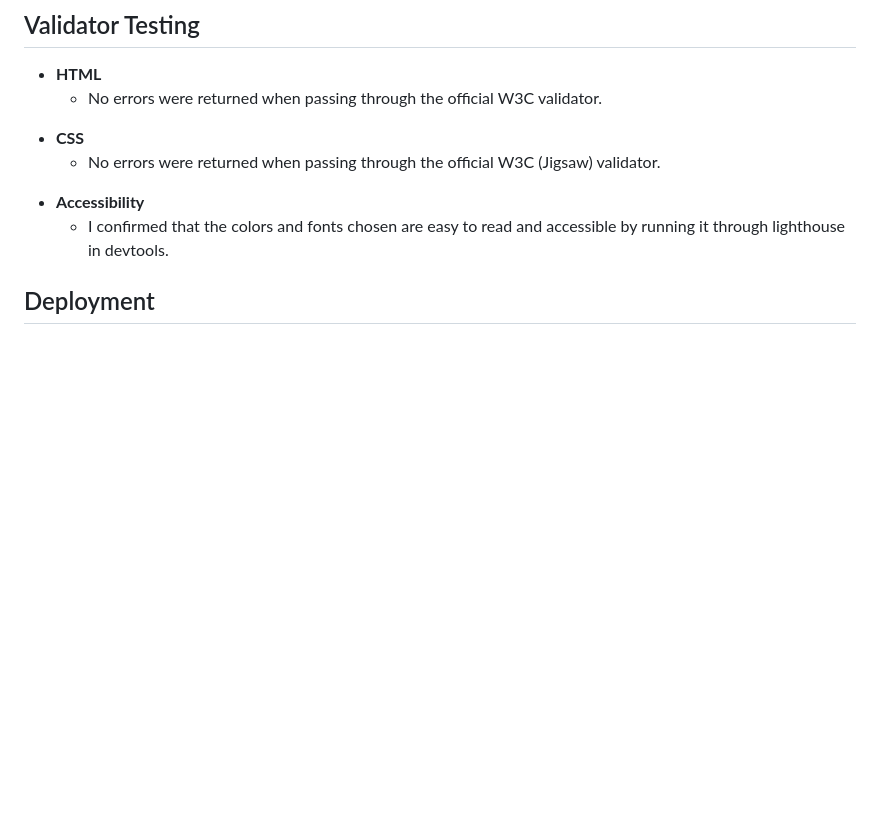
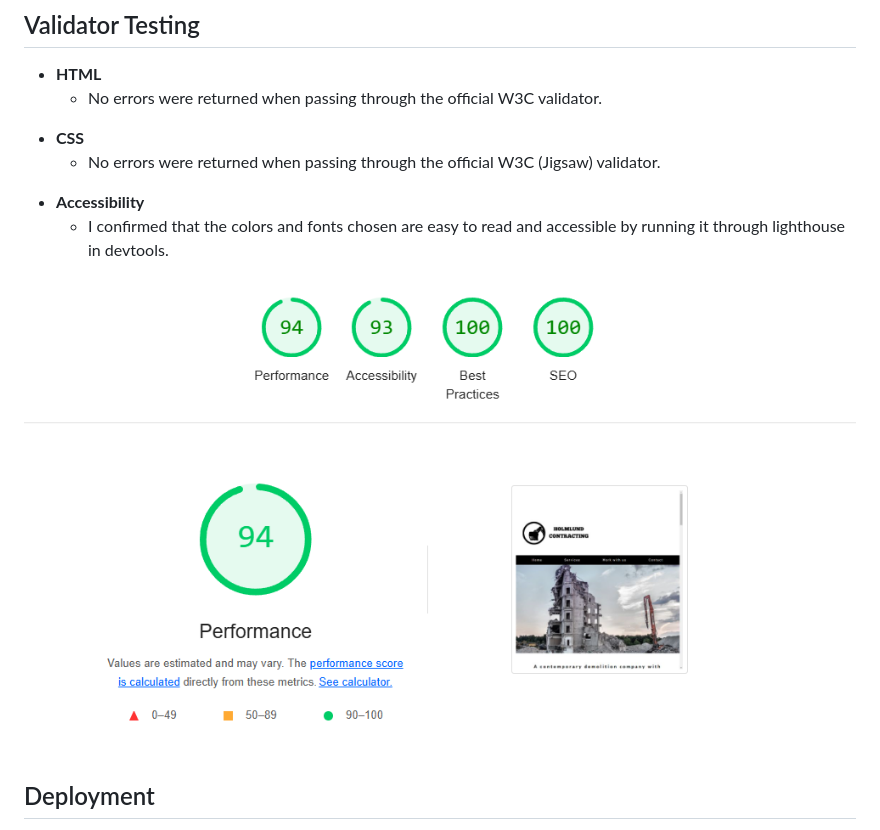
Before and after one commit to bjoernholmlund/Bbygg, a Markdown page: README.md, the part around the change. Rendered like a GitHub page; pictures changed too: assets/images/Readme.png (added); blank space fills up the shorter version.

Commit message:
adding lighthouse image

```diff
--- a/README.md
+++ b/README.md
@@ -77,6 +77,7 @@ Live Demo
 + **Accessibility**
    - I confirmed that the colors and fonts chosen are easy to read and accessible by running it through lighthouse in devtools.
 
+![lighthouse](assets/images/Readme.png)
 
 ## Deployment
 
```
